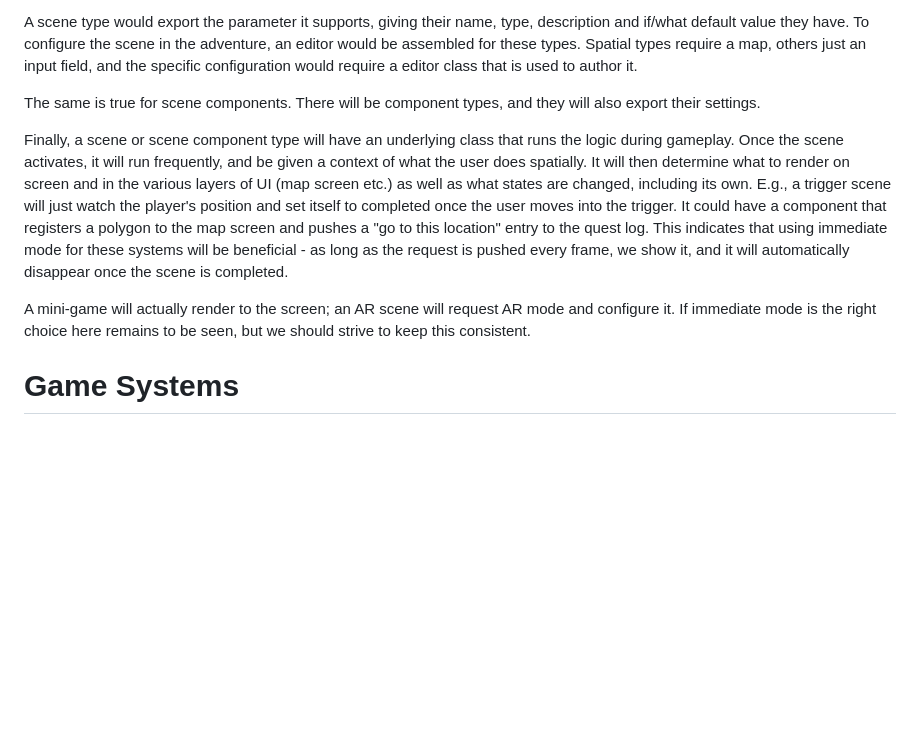
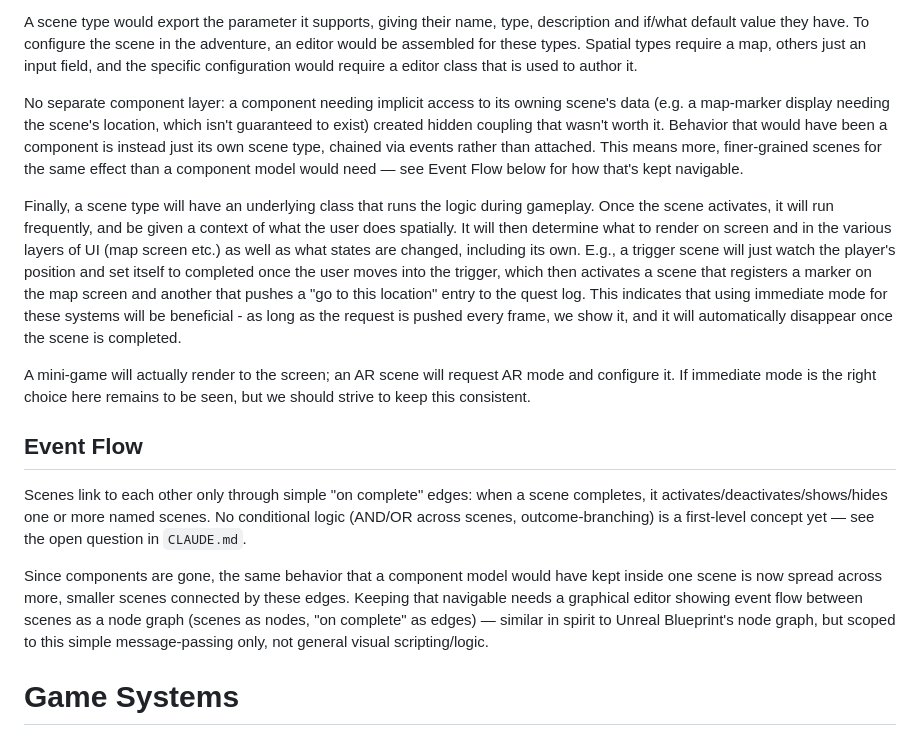
Before and after one commit to MoritzHamm/mtb_trailviewer, a Markdown page: game-editor/DATA.md, the part around the change. Drawn GitHub-style; blank space fills up the shorter version.

```diff
--- a/game-editor/DATA.md
+++ b/game-editor/DATA.md
@@ -26,11 +26,17 @@ Every scene type exports a number of settings that are to be configured by the i
 
 A scene type would export the parameter it supports, giving their name, type, description and if/what default value they have. To configure the scene in the adventure, an editor would be assembled for these types. Spatial types require a map, others just an input field, and the specific configuration would require a editor class that is used to author it.
 
-The same is true for scene components. There will be component types, and they will also export their settings.
+No separate component layer: a component needing implicit access to its owning scene's data (e.g. a map-marker display needing the scene's location, which isn't guaranteed to exist) created hidden coupling that wasn't worth it. Behavior that would have been a component is instead just its own scene type, chained via events rather than attached. This means more, finer-grained scenes for the same effect than a component model would need — see Event Flow below for how that's kept navigable.
 
-Finally, a scene or scene component type will have an underlying class that runs the logic during gameplay. Once the scene activates, it will run frequently, and be given a context of what the user does spatially. It will then determine what to render on screen and in the various layers of UI (map screen etc.) as well as what states are changed, including its own. E.g., a trigger scene will just watch the player's position and set itself to completed once the user moves into the trigger. It could have a component that registers a polygon to the map screen and pushes a "go to this location" entry to the quest log. This indicates that using immediate mode for these systems will be beneficial - as long as the request is pushed every frame, we show it, and it will automatically disappear once the scene is completed.
+Finally, a scene type will have an underlying class that runs the logic during gameplay. Once the scene activates, it will run frequently, and be given a context of what the user does spatially. It will then determine what to render on screen and in the various layers of UI (map screen etc.) as well as what states are changed, including its own. E.g., a trigger scene will just watch the player's position and set itself to completed once the user moves into the trigger, which then activates a scene that registers a marker on the map screen and another that pushes a "go to this location" entry to the quest log. This indicates that using immediate mode for these systems will be beneficial - as long as the request is pushed every frame, we show it, and it will automatically disappear once the scene is completed.
 
 A mini-game will actually render to the screen; an AR scene will request AR mode and configure it. If immediate mode is the right choice here remains to be seen, but we should strive to keep this consistent.
+
+## Event Flow
+
+Scenes link to each other only through simple "on complete" edges: when a scene completes, it activates/deactivates/shows/hides one or more named scenes. No conditional logic (AND/OR across scenes, outcome-branching) is a first-level concept yet — see the open question in `CLAUDE.md`.
+
+Since components are gone, the same behavior that a component model would have kept inside one scene is now spread across more, smaller scenes connected by these edges. Keeping that navigable needs a graphical editor showing event flow between scenes as a node graph (scenes as nodes, "on complete" as edges) — similar in spirit to Unreal Blueprint's node graph, but scoped to this simple message-passing only, not general visual scripting/logic.
 
 # Game Systems
 
```
Also changed, not shown: game-editor/CLAUDE.md (+24 -13 lines).
